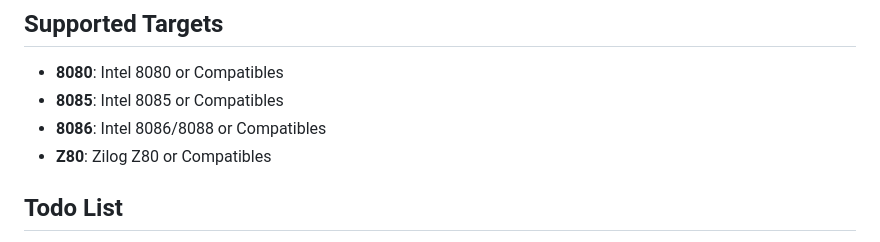
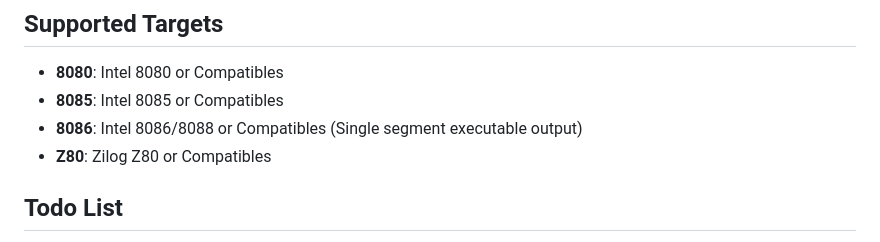
Before and after one commit to humbertocsjr/hcsdkretro, a Markdown page: readme.md, the part around the change. Rendered like a GitHub page.

```diff
--- a/readme.md
+++ b/readme.md
@@ -6,7 +6,7 @@ Cross-compiler tools for retro computing.
 
 - **8080**:  Intel 8080 or Compatibles
 - **8085**:  Intel 8085 or Compatibles
-- **8086**:  Intel 8086/8088 or Compatibles
+- **8086**:  Intel 8086/8088 or Compatibles (Single segment executable output)
 - **Z80**: Zilog Z80 or Compatibles
 
 ## Todo List
```
